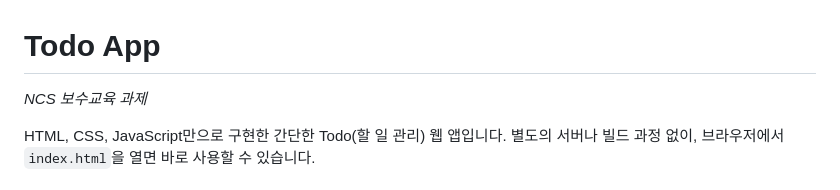
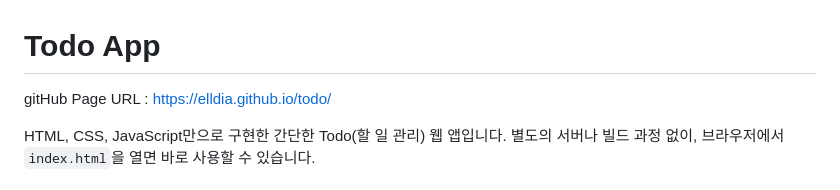
Before and after one commit to elldia/todo, a Markdown page: README.md, the part around the change. GitHub-like rendering.

```diff
--- a/README.md
+++ b/README.md
@@ -1,6 +1,6 @@
 # Todo App
 
-_NCS 보수교육 과제_
+gitHub Page URL : https://elldia.github.io/todo/
 
 HTML, CSS, JavaScript만으로 구현한 간단한 Todo(할 일 관리) 웹 앱입니다.
 별도의 서버나 빌드 과정 없이, 브라우저에서 `index.html`을 열면 바로 사용할 수 있습니다.
```
